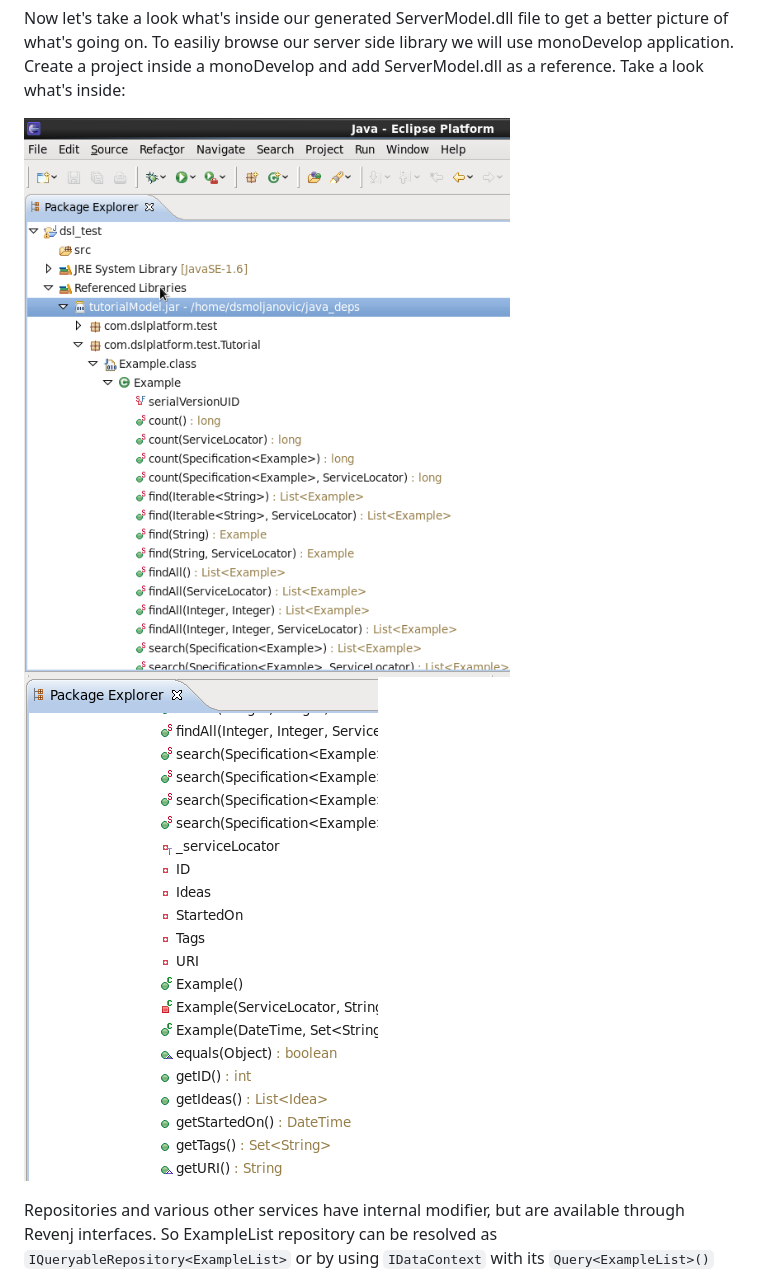
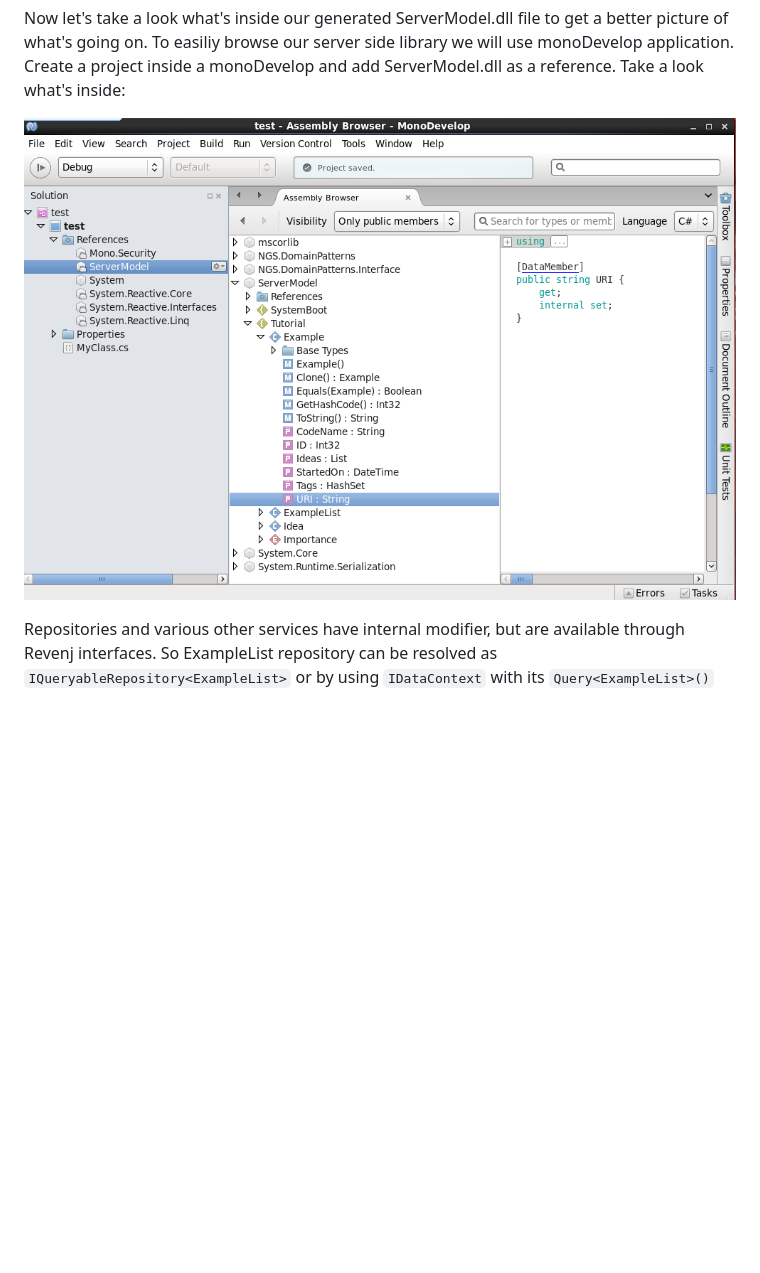
Before and after one commit to ngs-doo/revenj, a Markdown page: tutorials/revenj-tutorial-linux.md, the part around the change. GitHub-like rendering; pictures changed too: tutorials/pictures/model-dll-linux.png (added), tutorials/pictures/model-jar1.png (deleted), tutorials/pictures/model-jar2.png (deleted); blank space fills up the shorter version.

Commit message:
fixed screenshot for tutorial linux

```diff
--- a/tutorials/revenj-tutorial-linux.md
+++ b/tutorials/revenj-tutorial-linux.md
@@ -379,8 +379,7 @@ Run the CLC again with same command as above and you will get much more informat
 
 Now let's take a look what's inside our generated ServerModel.dll file to get a better picture of what's going on.  To easiliy browse our server side library we will use monoDevelop application. Create a project inside a monoDevelop and add ServerModel.dll as a reference. Take a look what's inside:
 
-![java model](pictures/model-jar1.png)
-![java model](pictures/model-jar2.png)
+![java model](pictures/model-dll-linux.png)
 
 Repositories and various other services have internal modifier, but are available through Revenj interfaces. So ExampleList repository can be resolved as `IQueryableRepository<ExampleList>` or by using `IDataContext` with its `Query<ExampleList>()` method. If for some reason custom repository needs to be used, a registration to the container with the new repository will override the default registration.
 
```
